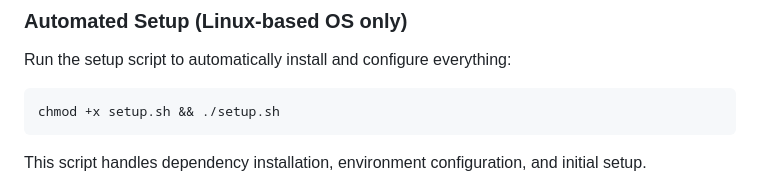
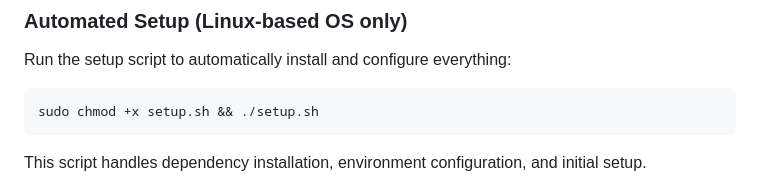
Before and after one commit to PauWol/CSMS-Gateway-API, a Markdown page: README.md, the part around the change. Drawn GitHub-style.

Commit message:
Require sudo for setup script execution
Updated setup script command to require sudo for permissions.

````diff
--- a/README.md
+++ b/README.md
@@ -25,7 +25,7 @@ A FastAPI-based web interface for the Coop Security & Monitoring System (CSMS).
 Run the setup script to automatically install and configure everything:
 
 ```bash
-chmod +x setup.sh && ./setup.sh
+sudo chmod +x setup.sh && ./setup.sh
 ```
 
 This script handles dependency installation, environment configuration, and initial setup.
````
